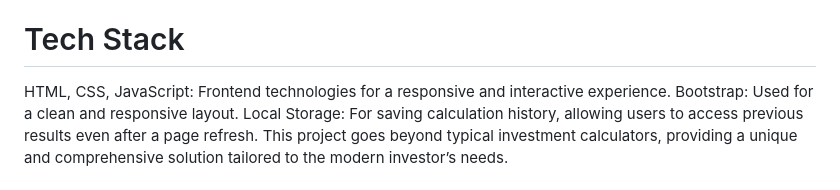
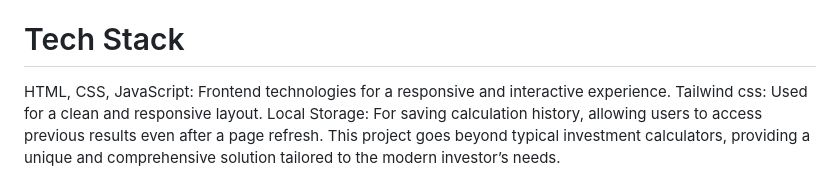
Before and after one commit to sanket-sakariya/Investment-Calculator, a Markdown page: README.md, the part around the change. Rendered like a GitHub page.

Commit message:
Update README.md to reflect the use of Tailwind CSS for layout

```diff
--- a/README.md
+++ b/README.md
@@ -28,7 +28,7 @@ Getting Started
 
 # Tech Stack
 HTML, CSS, JavaScript: Frontend technologies for a responsive and interactive experience.
-Bootstrap: Used for a clean and responsive layout.
+Tailwind css: Used for a clean and responsive layout.
 Local Storage: For saving calculation history, allowing users to access previous results even after a page refresh.
 This project goes beyond typical investment calculators, providing a unique and comprehensive solution tailored to the modern investor’s needs.
 
```
